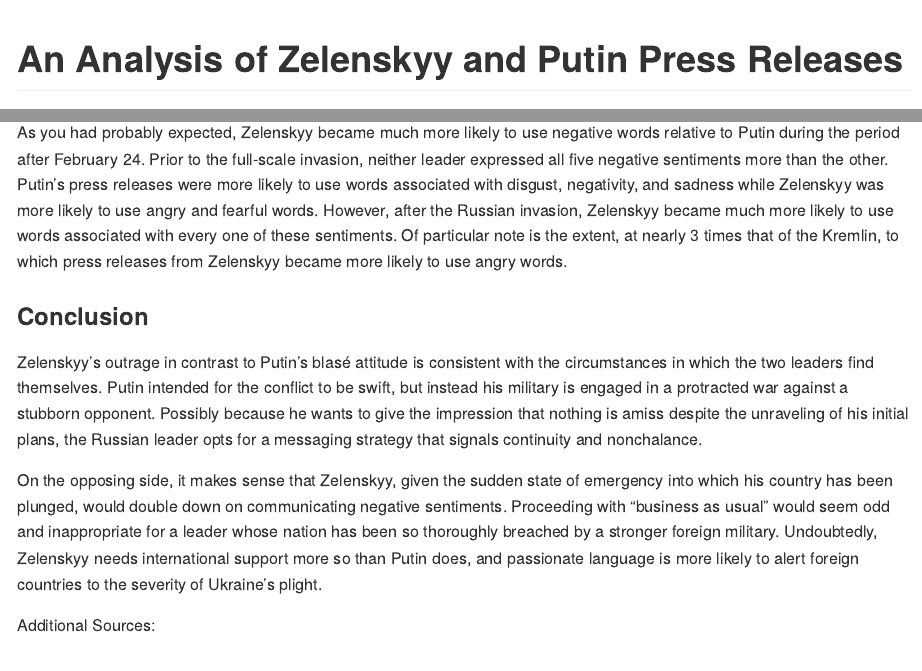
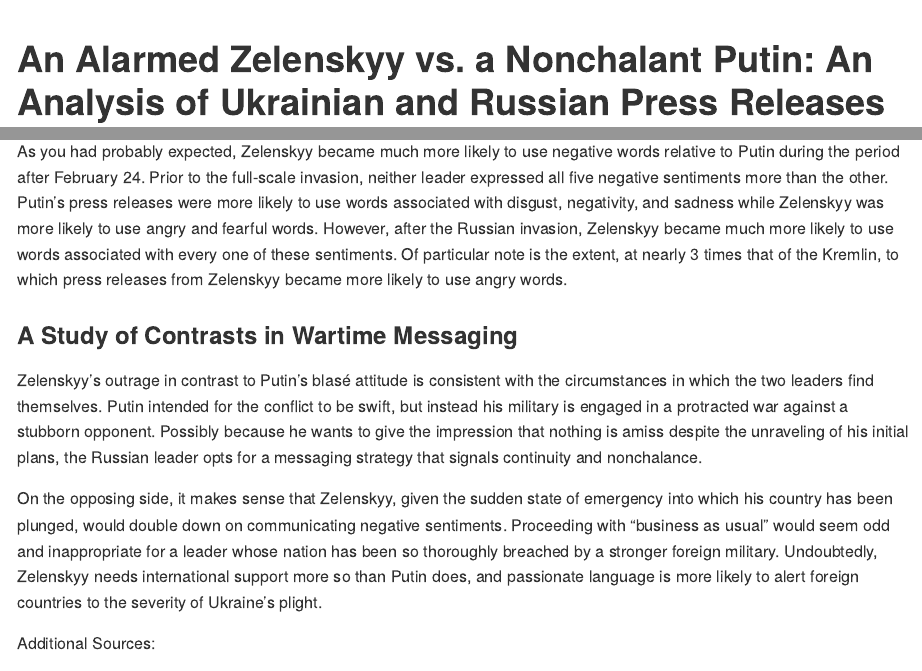
Before and after one commit to PeiYiZhuo/zelenskyy-putin, an R Markdown document (blog_post/Comparing-Zelenskyy-and-Putin-Press-Releases.Rmd): the page in a window 1100 px wide, from its top, and a second part further down, joined at a grey line. Rendered offline with R 4.5, knitr and Pandoc, with nearby package versions; some code elsewhere in the file could not run offline; long lines of code are wrapped.

Commit message:
Edit title

````diff
--- a/blog_post/Comparing-Zelenskyy-and-Putin-Press-Releases.Rmd
+++ b/blog_post/Comparing-Zelenskyy-and-Putin-Press-Releases.Rmd
@@ -1,6 +1,6 @@
 ---
 layout: post
-title: "An Analysis of Zelenskyy and Putin Press Releases"
+title: "An Alarmed Zelenskyy vs. a Nonchalant Putin: An Analysis of Ukrainian and Russian Press Releases"
 output:
   md_document:
     variant: gfm
@@ -22,7 +22,7 @@ library(scales)
 library(here)
 ```
 
-# An Analysis of Zelenskyy and Putin Press Releases
+# An Alarmed Zelenskyy vs. a Nonchalant Putin: An Analysis of Ukrainian and Russian Press Releases
 
 Russia launched its full-scale invasion of Ukraine on February 24, 2022, turning a simmering conflict that has marred the region since 2014 into the largest war on European soil since the defeat of Nazi Germany in 1945. (For more context, I recommend this [New York Times article](https://www.nytimes.com/article/russia-ukraine-nato-europe.html) and this [piece from the Council on Foreign Relations](https://www.cfr.org/global-conflict-tracker/conflict/conflict-ukraine).) As the Ukrainian and Russian armed forces struggle against each other to gain the upper hand on the battlefield, the two governments are also prosecuting an information war for the hearts and minds of the world.
 
@@ -281,7 +281,7 @@ words %>%
 
 As you had probably expected, Zelenskyy became much more likely to use negative words relative to Putin during the period after February 24. Prior to the full-scale invasion, neither leader expressed all five negative sentiments more than the other. Putin's press releases were more likely to use words associated with disgust, negativity, and sadness while Zelenskyy was more likely to use angry and fearful words. However, after the Russian invasion, Zelenskyy became much more likely to use words associated with every one of these sentiments. Of particular note is the extent, at nearly 3 times that of the Kremlin, to which press releases from Zelenskyy became more likely to use angry words.
 
-### Conclusion
+### A Study of Contrasts in Wartime Messaging
 
 Zelenskyy's outrage in contrast to Putin's blasé attitude is consistent with the circumstances in which the two leaders find themselves. Putin intended for the conflict to be swift, but instead his military is engaged in a protracted war against a stubborn opponent. Possibly because he wants to give the impression that nothing is amiss despite the unraveling of his initial plans, the Russian leader opts for a messaging strategy that signals continuity and nonchalance.
 
````
